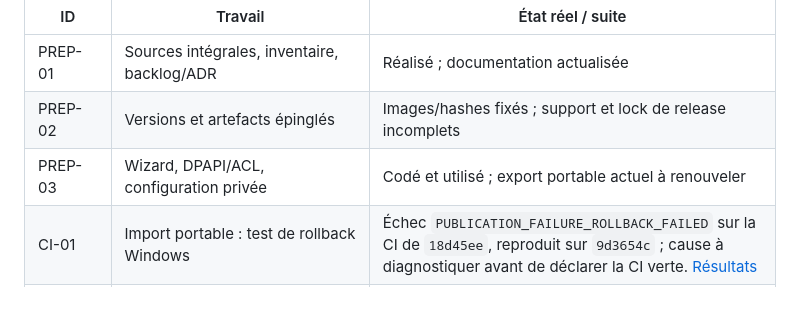
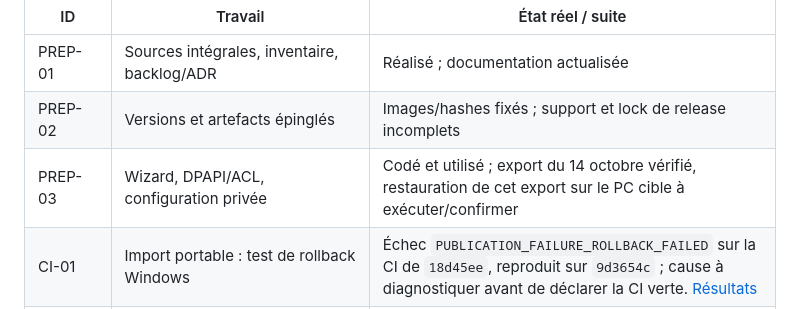
Before and after one commit to nicolastheuil/ArcIA, a Markdown page: docs/backlog.md, the part around the change. Rendered like a GitHub page.

Commit message:
Align portable export backlog with current verified state

```diff
--- a/docs/backlog.md
+++ b/docs/backlog.md
@@ -8,7 +8,7 @@ Périmètre courant : socle/Hermes synthétiques, documentation, outils dans Her
 |---|---|---|
 | PREP-01 | Sources intégrales, inventaire, backlog/ADR | Réalisé ; documentation actualisée |
 | PREP-02 | Versions et artefacts épinglés | Images/hashes fixés ; support et lock de release incomplets |
-| PREP-03 | Wizard, DPAPI/ACL, configuration privée | Codé et utilisé ; export portable actuel à renouveler |
+| PREP-03 | Wizard, DPAPI/ACL, configuration privée | Codé et utilisé ; export du 14 octobre vérifié, restauration de cet export sur le PC cible à exécuter/confirmer |
 | CI-01 | Import portable : test de rollback Windows | Échec `PUBLICATION_FAILURE_ROLLBACK_FAILED` sur la CI de `18d45ee`, reproduit sur `9d3654c` ; cause à diagnostiquer avant de déclarer la CI verte. [Résultats](etat-reprise.md#validation-du-nettoyage-documentaire) |
 | PREP-04 | SSH hors bande et préflight | Vérifié 3/3 |
 | PREP-05 | K3s trois serveurs | Déployé/vérifié ; wrappers et extraction au démarrage à revoir |
```
Also changed, not shown: docs/etat-reprise.md (+1 -1 lines).
